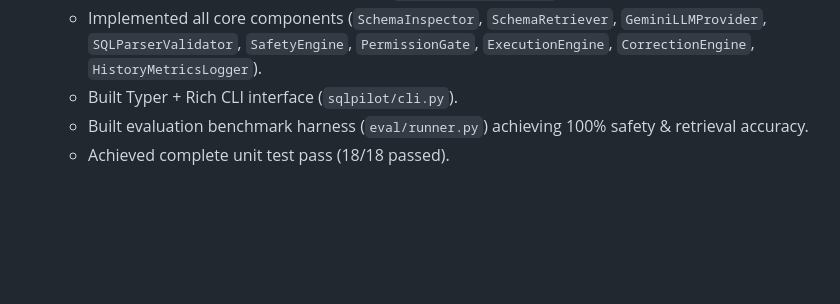
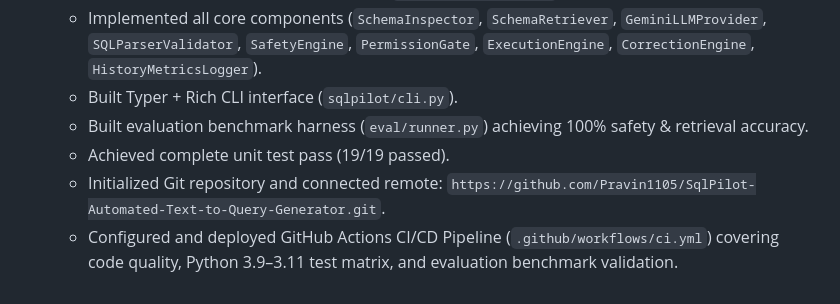
Before and after one commit to Pravin1105/SqlPilot-Automated-Text-to-Query-Generator, a Markdown page: memory.md, the part around the change. Drawn GitHub-style; blank space fills up the shorter version.

Commit message:
Update memory.md with CI/CD implementation details

```diff
--- a/memory.md
+++ b/memory.md
@@ -89,4 +89,6 @@ Execute        Human Approval Gate (`PermissionGate` Rich UI)
   - Implemented all core components (`SchemaInspector`, `SchemaRetriever`, `GeminiLLMProvider`, `SQLParserValidator`, `SafetyEngine`, `PermissionGate`, `ExecutionEngine`, `CorrectionEngine`, `HistoryMetricsLogger`).
   - Built Typer + Rich CLI interface (`sqlpilot/cli.py`).
   - Built evaluation benchmark harness (`eval/runner.py`) achieving 100% safety & retrieval accuracy.
-  - Achieved complete unit test pass (18/18 passed).
+  - Achieved complete unit test pass (19/19 passed).
+  - Initialized Git repository and connected remote: `https://github.com/Pravin1105/SqlPilot-Automated-Text-to-Query-Generator.git`.
+  - Configured and deployed GitHub Actions CI/CD Pipeline (`.github/workflows/ci.yml`) covering code quality, Python 3.9–3.11 test matrix, and evaluation benchmark validation.
```
